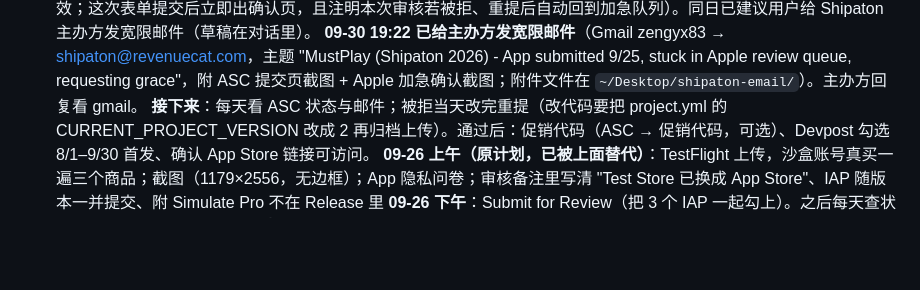
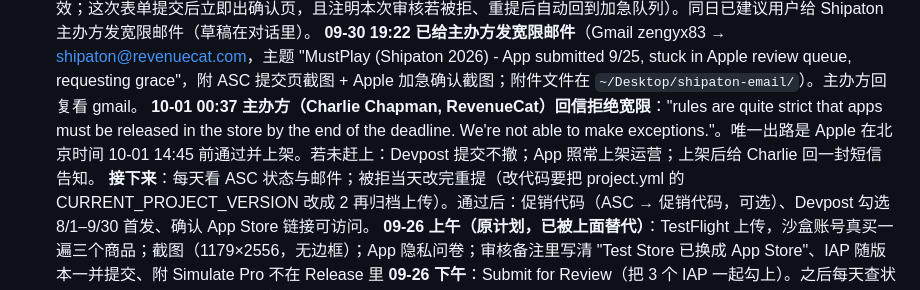
Before and after one commit to Kbfox/MustPlay, a Markdown page: CLAUDE.md, the part around the change. GitHub-like rendering; blank space fills up the shorter version.

Commit message:
docs: organisers declined grace period
Co-Authored-By: Claude Fable 5.1 <noreply@anthropic.com>

```diff
--- a/CLAUDE.md
+++ b/CLAUDE.md
@@ -55,6 +55,7 @@ xcrun simctl install booted build/dd/Build/Products/Debug-iphonesimulator/MustPl
    **09-29：重新提交后 3 天仍未出结果，已提交加急审核申请**（https://developer.apple.com/contact/app-store/?topic=expedite ，表单现在只有 App Name（自动补全下拉里选）+ Platform 两项，没有理由文本框；用户本人点的 Send）。截止换算北京时间 **10-01 14:45**。若赶不上：Devpost 保持已提交，截止前给主办方发邮件说明并附 ASC 提交时间线。
    **09-30：加急第二次提交，Apple 页面直接确认 "We'll expedite review for MustPlay"**（09-29 那次两个邮箱都没收到任何回执，疑似未生效；这次表单提交后立即出确认页，且注明本次审核若被拒、重提后自动回到加急队列）。同日已建议用户给 Shipaton 主办方发宽限邮件（草稿在对话里）。
    **09-30 19:22 已给主办方发宽限邮件**（Gmail zengyx83 → shipaton@revenuecat.com，主题 "MustPlay (Shipaton 2026) - App submitted 9/25, stuck in Apple review queue, requesting grace"，附 ASC 提交页截图 + Apple 加急确认截图；附件文件在 `~/Desktop/shipaton-email/`）。主办方回复看 gmail。
+   **10-01 00:37 主办方（Charlie Chapman, RevenueCat）回信拒绝宽限**："rules are quite strict that apps must be released in the store by the end of the deadline. We're not able to make exceptions."。唯一出路是 Apple 在北京时间 10-01 14:45 前通过并上架。若未赶上：Devpost 提交不撤；App 照常上架运营；上架后给 Charlie 回一封短信告知。
    **接下来**：每天看 ASC 状态与邮件；被拒当天改完重提（改代码要把 project.yml 的 CURRENT_PROJECT_VERSION 改成 2 再归档上传）。通过后：促销代码（ASC → 促销代码，可选）、Devpost 勾选 8/1–9/30 首发、确认 App Store 链接可访问。
    **09-26 上午（原计划，已被上面替代）**：TestFlight 上传，沙盒账号真买一遍三个商品；截图（1179×2556，无边框）；App 隐私问卷；审核备注里写清 "Test Store 已换成 App Store"、IAP 随版本一并提交、附 Simulate Pro 不在 Release 里
    **09-26 下午**：Submit for Review（把 3 个 IAP 一起勾上）。之后每天查状态；被拒当天改完重提
```
